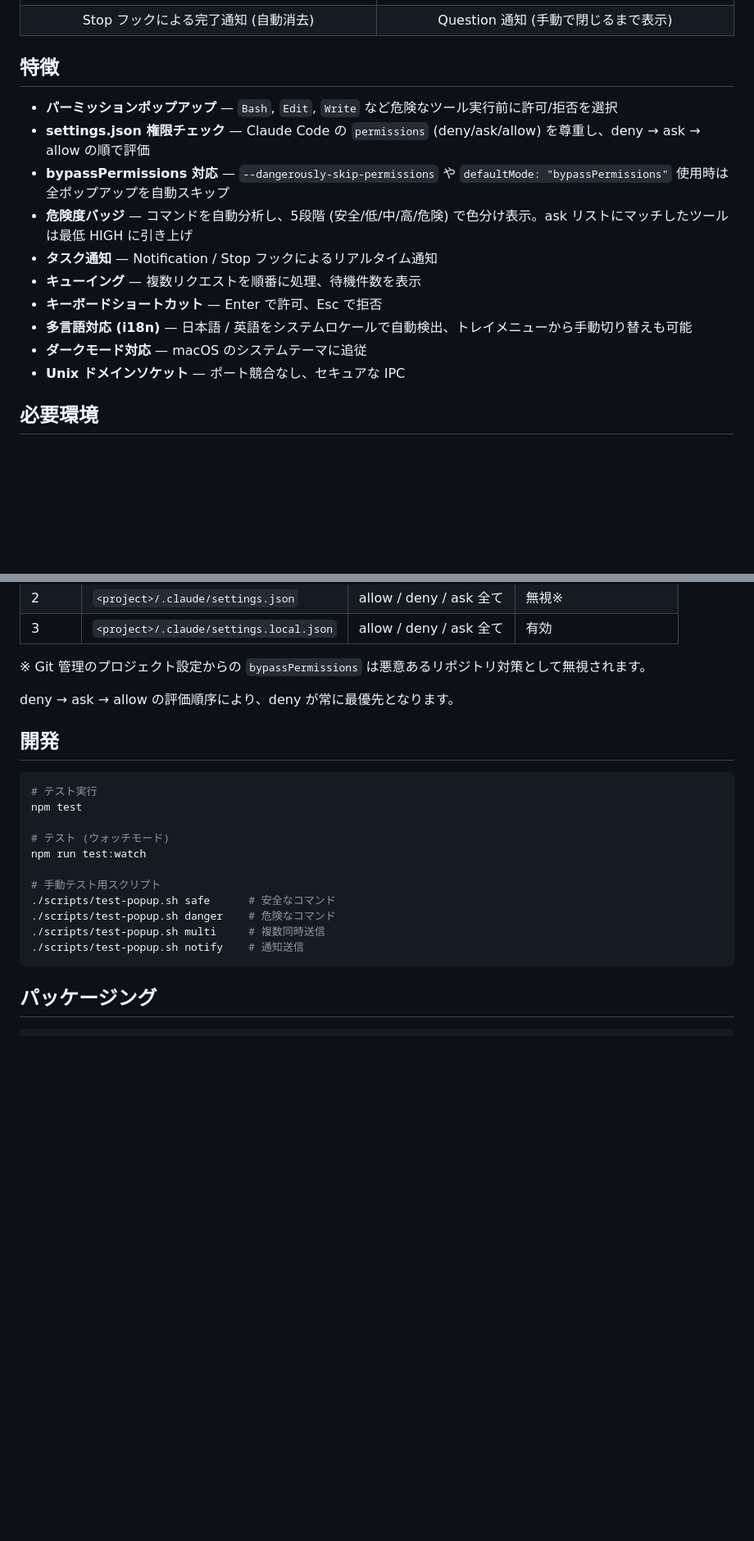
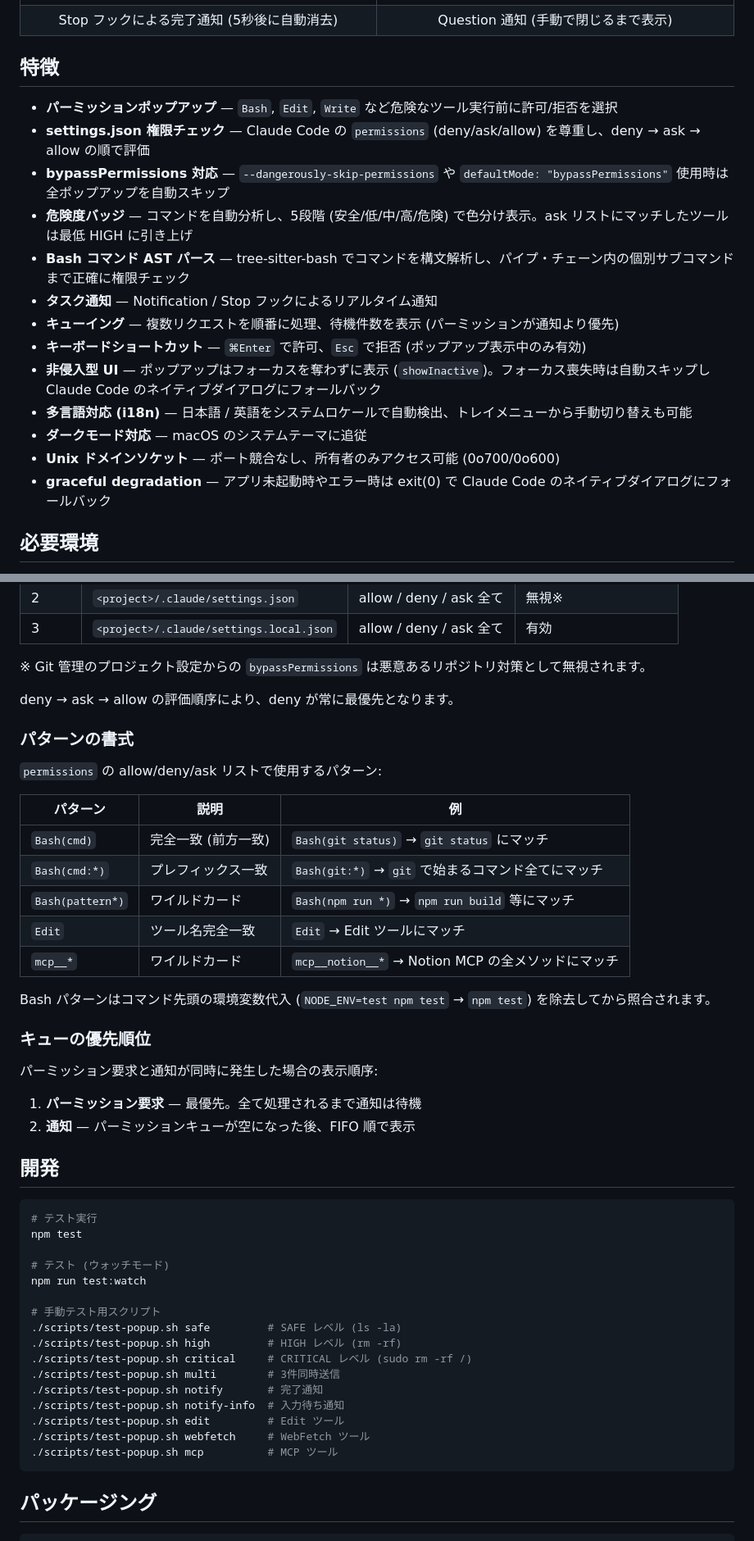
Before and after one commit to htz/claude-watch, a Markdown page: README.md, 2 parts joined by grey strips. Shown at 82% size. Drawn GitHub-style; blank space fills up the shorter version.

````diff
--- a/README.md
+++ b/README.md
@@ -29,7 +29,7 @@ Bash 以外のツール (`Edit`, `Write`, `WebFetch`, `MCP` など) にも対応
 | タスク完了 | 入力待ち |
 |:---:|:---:|
 | ![Stop](assets/screenshots/notification-stop.png) | ![Question](assets/screenshots/notification-question.png) |
-| Stop フックによる完了通知 (自動消去) | Question 通知 (手動で閉じるまで表示) |
+| Stop フックによる完了通知 (5秒後に自動消去) | Question 通知 (手動で閉じるまで表示) |
 
 ## 特徴
 
@@ -37,12 +37,15 @@ Bash 以外のツール (`Edit`, `Write`, `WebFetch`, `MCP` など) にも対応
 - **settings.json 権限チェック** — Claude Code の `permissions` (deny/ask/allow) を尊重し、deny → ask → allow の順で評価
 - **bypassPermissions 対応** — `--dangerously-skip-permissions` や `defaultMode: "bypassPermissions"` 使用時は全ポップアップを自動スキップ
 - **危険度バッジ** — コマンドを自動分析し、5段階 (安全/低/中/高/危険) で色分け表示。ask リストにマッチしたツールは最低 HIGH に引き上げ
+- **Bash コマンド AST パース** — tree-sitter-bash でコマンドを構文解析し、パイプ・チェーン内の個別サブコマンドまで正確に権限チェック
 - **タスク通知** — Notification / Stop フックによるリアルタイム通知
-- **キューイング** — 複数リクエストを順番に処理、待機件数を表示
-- **キーボードショートカット** — Enter で許可、Esc で拒否
+- **キューイング** — 複数リクエストを順番に処理、待機件数を表示 (パーミッションが通知より優先)
+- **キーボードショートカット** — `⌘Enter` で許可、`Esc` で拒否 (ポップアップ表示中のみ有効)
+- **非侵入型 UI** — ポップアップはフォーカスを奪わずに表示 (`showInactive`)。フォーカス喪失時は自動スキップし Claude Code のネイティブダイアログにフォールバック
 - **多言語対応 (i18n)** — 日本語 / 英語をシステムロケールで自動検出、トレイメニューから手動切り替えも可能
 - **ダークモード対応** — macOS のシステムテーマに追従
-- **Unix ドメインソケット** — ポート競合なし、セキュアな IPC
+- **Unix ドメインソケット** — ポート競合なし、所有者のみアクセス可能 (0o700/0o600)
+- **graceful degradation** — アプリ未起動時やエラー時は exit(0) で Claude Code のネイティブダイアログにフォールバック
 
 ## 必要環境
 
@@ -188,6 +246,27 @@ Claude Code  ◀─────────  allow / deny / skip  ◀───
 
 deny → ask → allow の評価順序により、deny が常に最優先となります。
 
+### パターンの書式
+
+`permissions` の allow/deny/ask リストで使用するパターン:
+
+| パターン | 説明 | 例 |
+|---|---|---|
+| `Bash(cmd)` | 完全一致 (前方一致) | `Bash(git status)` → `git status` にマッチ |
+| `Bash(cmd:*)` | プレフィックス一致 | `Bash(git:*)` → `git` で始まるコマンド全てにマッチ |
+| `Bash(pattern*)` | ワイルドカード | `Bash(npm run *)` → `npm run build` 等にマッチ |
+| `Edit` | ツール名完全一致 | `Edit` → Edit ツールにマッチ |
+| `mcp__*` | ワイルドカード | `mcp__notion__*` → Notion MCP の全メソッドにマッチ |
+
+Bash パターンはコマンド先頭の環境変数代入 (`NODE_ENV=test npm test` → `npm test`) を除去してから照合されます。
+
+### キューの優先順位
+
+パーミッション要求と通知が同時に発生した場合の表示順序:
+
+1. **パーミッション要求** — 最優先。全て処理されるまで通知は待機
+2. **通知** — パーミッションキューが空になった後、FIFO 順で表示
+
 ## 開発
 
 ```bash
@@ -198,10 +277,15 @@ npm test
 npm run test:watch
 
 # 手動テスト用スクリプト
-./scripts/test-popup.sh safe      # 安全なコマンド
-./scripts/test-popup.sh danger    # 危険なコマンド
-./scripts/test-popup.sh multi     # 複数同時送信
-./scripts/test-popup.sh notify    # 通知送信
+./scripts/test-popup.sh safe         # SAFE レベル (ls -la)
+./scripts/test-popup.sh high         # HIGH レベル (rm -rf)
+./scripts/test-popup.sh critical     # CRITICAL レベル (sudo rm -rf /)
+./scripts/test-popup.sh multi        # 3件同時送信
+./scripts/test-popup.sh notify       # 完了通知
+./scripts/test-popup.sh notify-info  # 入力待ち通知
+./scripts/test-popup.sh edit         # Edit ツール
+./scripts/test-popup.sh webfetch     # WebFetch ツール
+./scripts/test-popup.sh mcp          # MCP ツール
 ```
 
 ## パッケージング
````
Also changed, not shown: other parts of README.md (+64 -9 lines).
